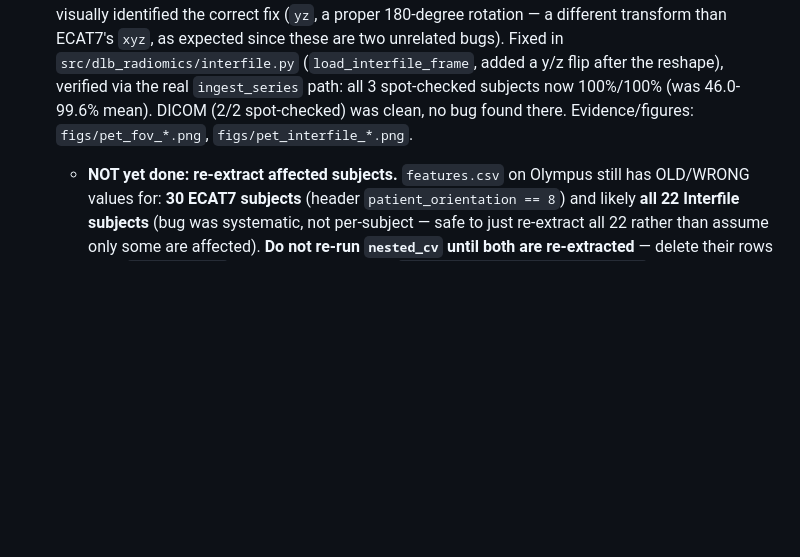
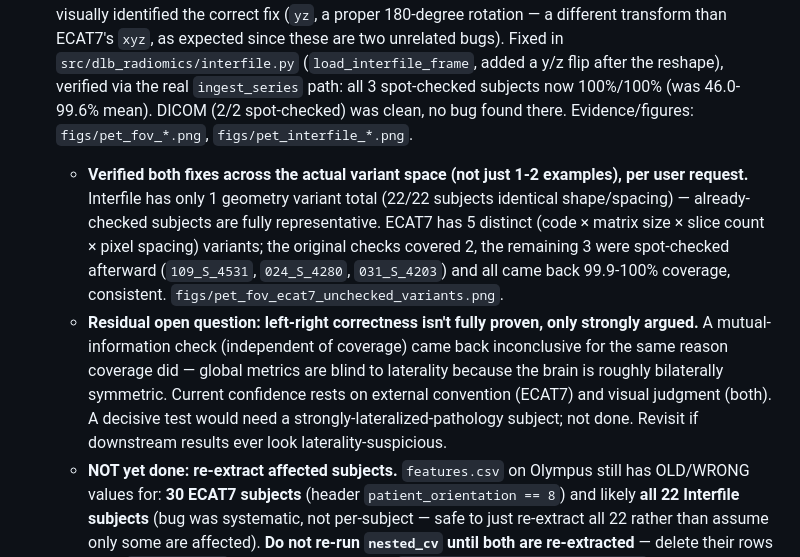
Before and after one commit to CheesyChocolate/Lewy_body, a Markdown page: docs/todo.md, the part around the change. Rendered like a GitHub page; blank space fills up the shorter version.

Commit message:
docs: record variant-coverage verification and residual left-right uncertainty

```diff
--- a/docs/todo.md
+++ b/docs/todo.md
@@ -118,6 +118,20 @@ rationale and `CLAUDE.md` for project orientation.
   DICOM (2/2 spot-checked) was clean, no bug found there.
   Evidence/figures: `figs/pet_fov_*.png`, `figs/pet_interfile_*.png`.
 
+  - **Verified both fixes across the actual variant space (not just 1-2 examples), per
+    user request.** Interfile has only 1 geometry variant total (22/22 subjects identical
+    shape/spacing) — already-checked subjects are fully representative. ECAT7 has 5
+    distinct (code × matrix size × slice count × pixel spacing) variants; the original
+    checks covered 2, the remaining 3 were spot-checked afterward (`109_S_4531`,
+    `024_S_4280`, `031_S_4203`) and all came back 99.9-100% coverage, consistent.
+    `figs/pet_fov_ecat7_unchecked_variants.png`.
+  - **Residual open question: left-right correctness isn't fully proven, only strongly
+    argued.** A mutual-information check (independent of coverage) came back inconclusive
+    for the same reason coverage did — global metrics are blind to laterality because the
+    brain is roughly bilaterally symmetric. Current confidence rests on external
+    convention (ECAT7) and visual judgment (both). A decisive test would need a
+    strongly-lateralized-pathology subject; not done. Revisit if downstream results ever
+    look laterality-suspicious.
   - **NOT yet done: re-extract affected subjects.** `features.csv` on Olympus still has
     OLD/WRONG values for: **30 ECAT7 subjects** (header `patient_orientation == 8`) and
     likely **all 22 Interfile subjects** (bug was systematic, not per-subject — safe to
```
